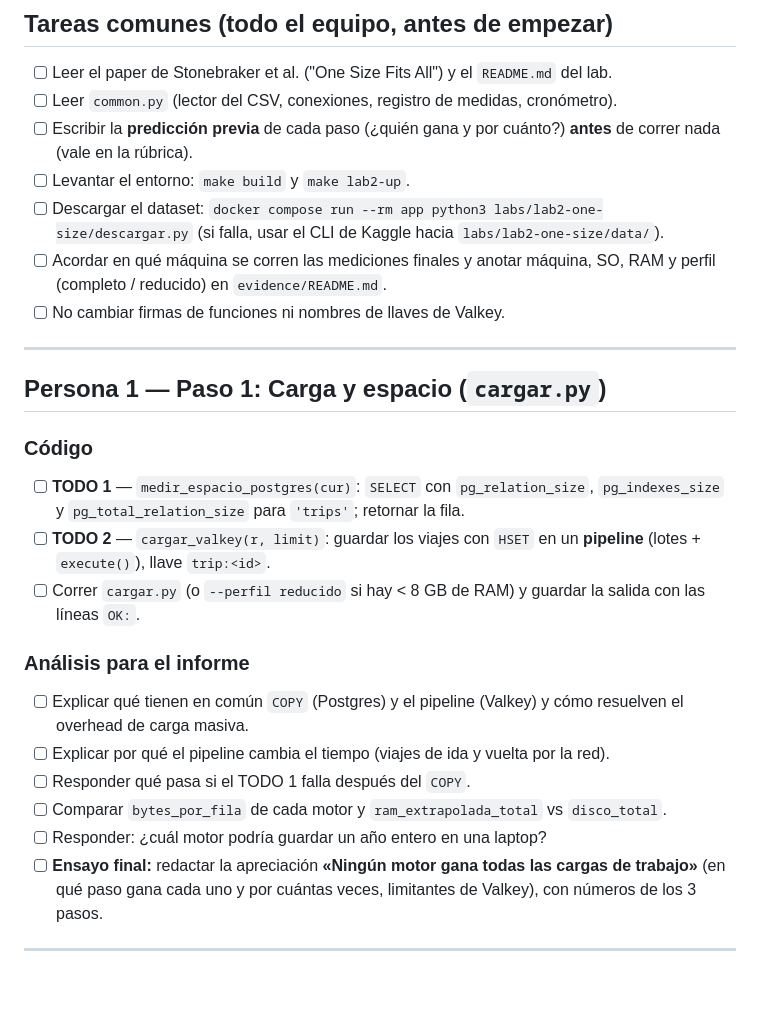
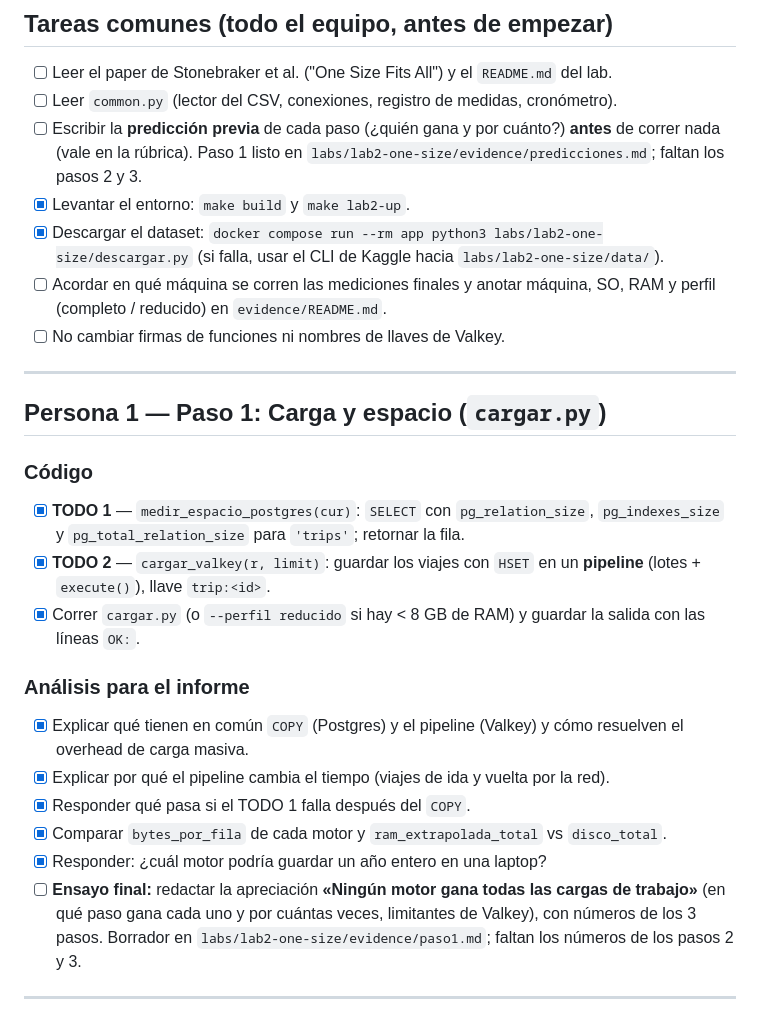
Before and after one commit to ChrisRC7/Lab-2-Bases-de-Datos-Avanzadas, a Markdown page: todo.md, the part around the change. Drawn GitHub-style; blank space fills up the shorter version.

Commit message:
edit: todo.md marca las tareas hechas del paso 1.

```diff
--- a/todo.md
+++ b/todo.md
@@ -11,8 +11,9 @@
 - [ ] Leer el paper de Stonebraker et al. ("One Size Fits All") y el `README.md` del lab.
 - [ ] Leer `common.py` (lector del CSV, conexiones, registro de medidas, cronómetro).
 - [ ] Escribir la **predicción previa** de cada paso (¿quién gana y por cuánto?) **antes** de correr nada (vale en la rúbrica).
-- [ ] Levantar el entorno: `make build` y `make lab2-up`.
-- [ ] Descargar el dataset: `docker compose run --rm app python3 labs/lab2-one-size/descargar.py`
+      Paso 1 listo en `labs/lab2-one-size/evidence/predicciones.md`; faltan los pasos 2 y 3.
+- [x] Levantar el entorno: `make build` y `make lab2-up`.
+- [x] Descargar el dataset: `docker compose run --rm app python3 labs/lab2-one-size/descargar.py`
       (si falla, usar el CLI de Kaggle hacia `labs/lab2-one-size/data/`).
 - [ ] Acordar en qué máquina se corren las mediciones finales y anotar máquina, SO, RAM y perfil
       (completo / reducido) en `evidence/README.md`.
@@ -23,20 +24,21 @@
 ## Persona 1 — Paso 1: Carga y espacio (`cargar.py`)
 
 ### Código
-- [ ] **TODO 1** — `medir_espacio_postgres(cur)`: `SELECT` con `pg_relation_size`, `pg_indexes_size`
+- [x] **TODO 1** — `medir_espacio_postgres(cur)`: `SELECT` con `pg_relation_size`, `pg_indexes_size`
       y `pg_total_relation_size` para `'trips'`; retornar la fila.
-- [ ] **TODO 2** — `cargar_valkey(r, limit)`: guardar los viajes con `HSET` en un **pipeline**
+- [x] **TODO 2** — `cargar_valkey(r, limit)`: guardar los viajes con `HSET` en un **pipeline**
       (lotes + `execute()`), llave `trip:<id>`.
-- [ ] Correr `cargar.py` (o `--perfil reducido` si hay < 8 GB de RAM) y guardar la salida con las líneas `OK:`.
+- [x] Correr `cargar.py` (o `--perfil reducido` si hay < 8 GB de RAM) y guardar la salida con las líneas `OK:`.
 
 ### Análisis para el informe
-- [ ] Explicar qué tienen en común `COPY` (Postgres) y el pipeline (Valkey) y cómo resuelven el overhead de carga masiva.
-- [ ] Explicar por qué el pipeline cambia el tiempo (viajes de ida y vuelta por la red).
-- [ ] Responder qué pasa si el TODO 1 falla después del `COPY`.
-- [ ] Comparar `bytes_por_fila` de cada motor y `ram_extrapolada_total` vs `disco_total`.
-- [ ] Responder: ¿cuál motor podría guardar un año entero en una laptop?
+- [x] Explicar qué tienen en común `COPY` (Postgres) y el pipeline (Valkey) y cómo resuelven el overhead de carga masiva.
+- [x] Explicar por qué el pipeline cambia el tiempo (viajes de ida y vuelta por la red).
+- [x] Responder qué pasa si el TODO 1 falla después del `COPY`.
+- [x] Comparar `bytes_por_fila` de cada motor y `ram_extrapolada_total` vs `disco_total`.
+- [x] Responder: ¿cuál motor podría guardar un año entero en una laptop?
 - [ ] **Ensayo final:** redactar la apreciación **«Ningún motor gana todas las cargas de trabajo»**
       (en qué paso gana cada uno y por cuántas veces, limitantes de Valkey), con números de los 3 pasos.
+      Borrador en `labs/lab2-one-size/evidence/paso1.md`; faltan los números de los pasos 2 y 3.
 
 ---
 
```
